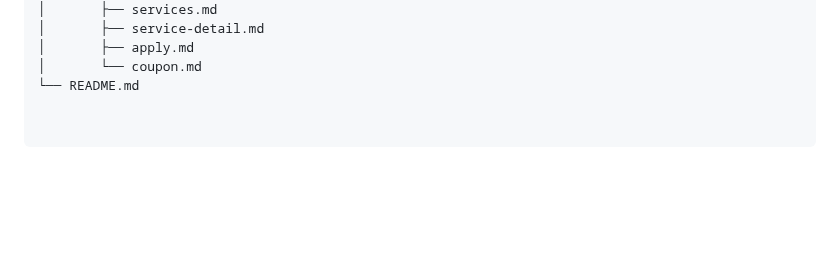
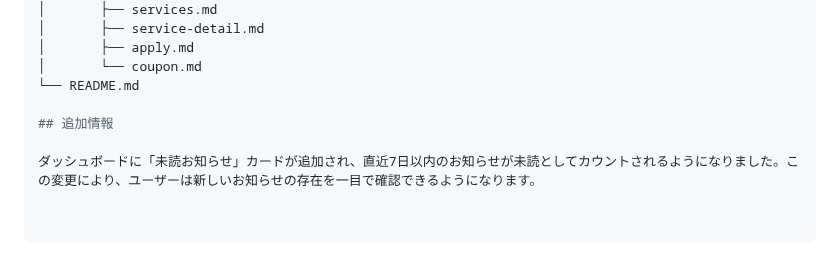
Before and after one commit to nttpc-m-mrkm/service-portal-trial, a Markdown page: README.md, the part around the change. GitHub-like rendering; blank space fills up the shorter version.

```diff
--- a/README.md
+++ b/README.md
@@ -52,3 +52,7 @@ service-portal/
 │       ├── apply.md
 │       └── coupon.md
 └── README.md
+
+## 追加情報
+
+ダッシュボードに「未読お知らせ」カードが追加され、直近7日以内のお知らせが未読としてカウントされるようになりました。この変更により、ユーザーは新しいお知らせの存在を一目で確認できるようになります。
```
Also changed, not shown: docs/screens/dashboard.md (+2 -2 lines), docs/screenshots/apply.png (added), docs/screenshots/coupon.png (added), docs/screenshots/dashboard.png (added), docs/screenshots/login.png (added), docs/screenshots/service-detail.png (added), docs/screenshots/services.png (added).
